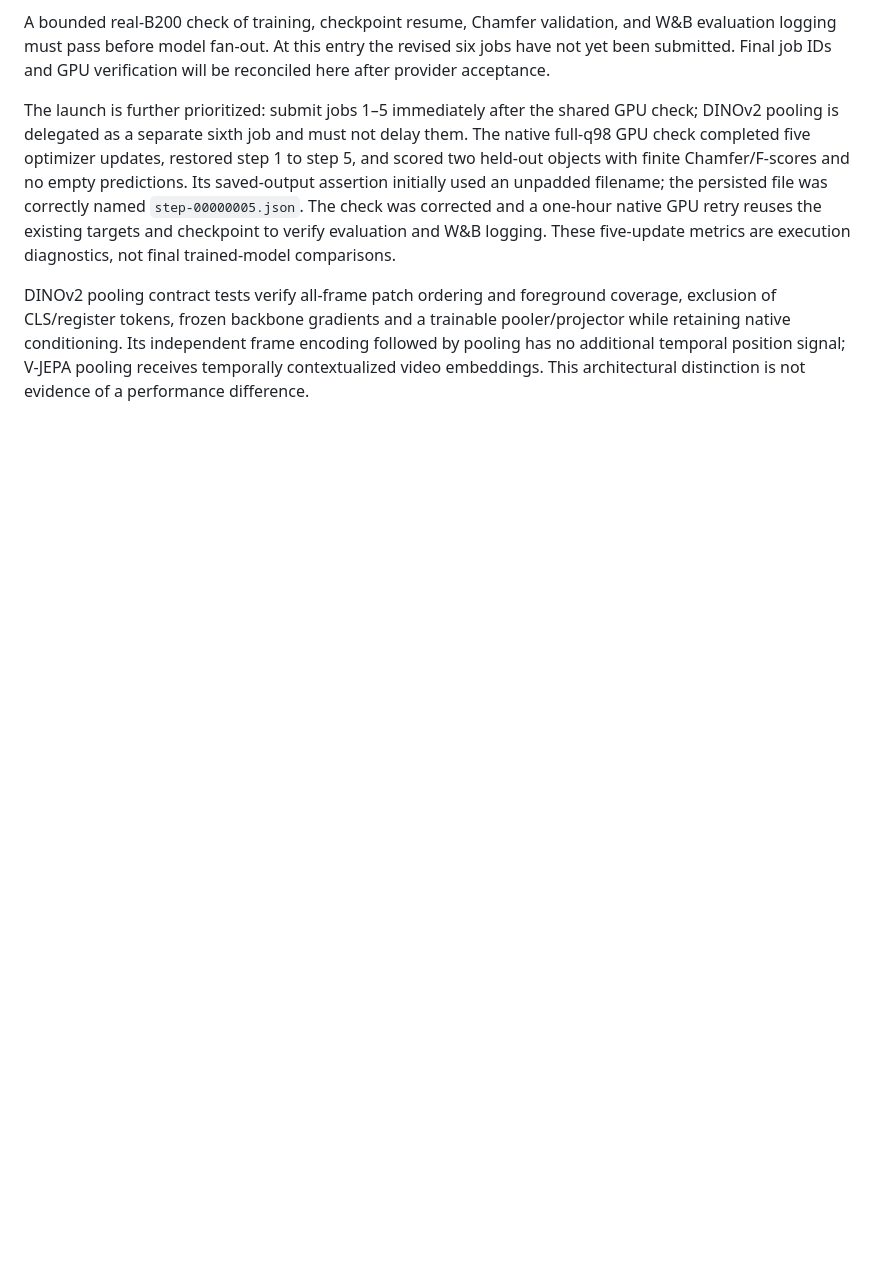
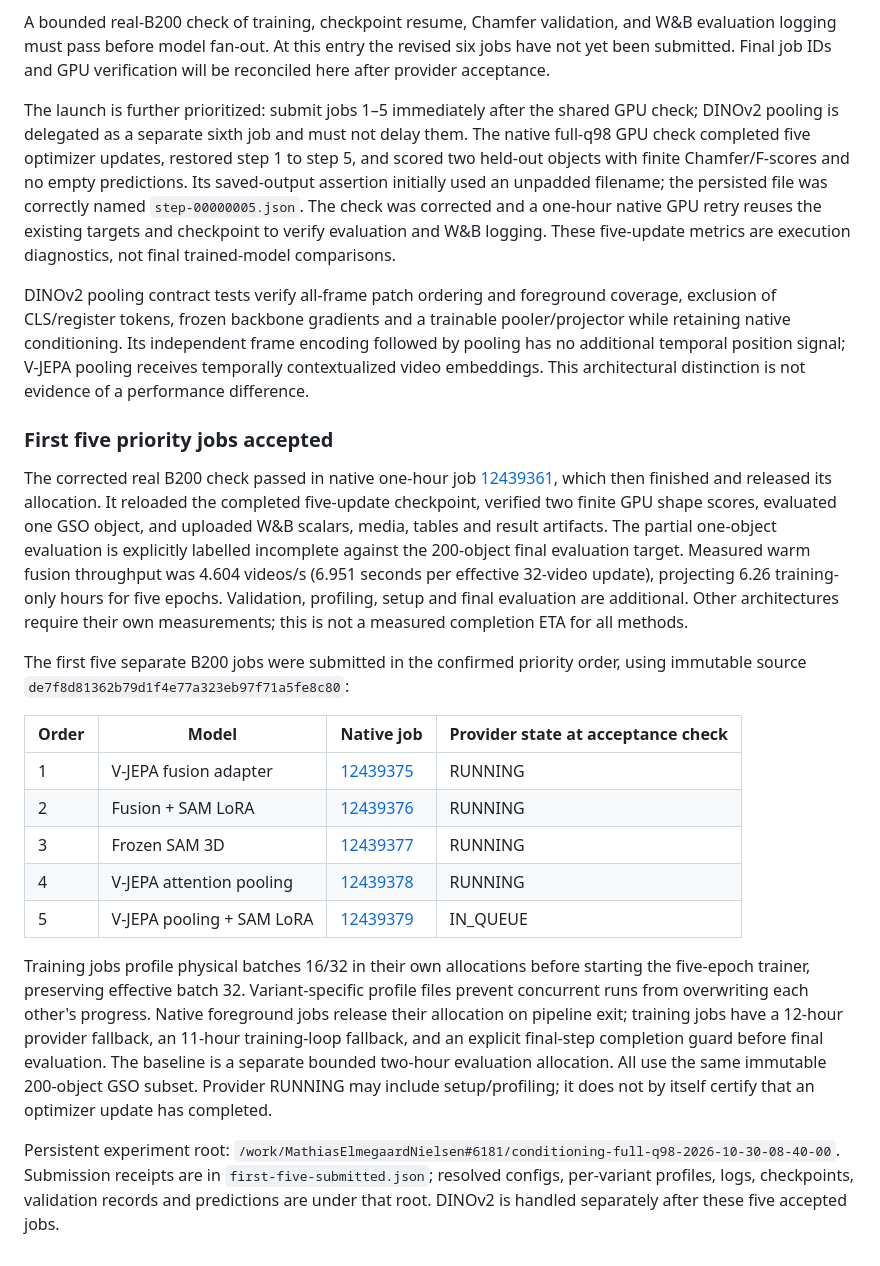
Before and after one commit to HP2706/ATDL-Group-Work, a Markdown page: Assignment 3 - Group/RESEARCH_LOG.md, the part around the change. Rendered like a GitHub page; blank space fills up the shorter version.

Commit message:
Record successful GPU check and five priority job submissions

```diff
--- a/Assignment 3 - Group/RESEARCH_LOG.md
+++ b/Assignment 3 - Group/RESEARCH_LOG.md
@@ -262,3 +262,43 @@ trainable pooler/projector while retaining native conditioning. Its independent
 frame encoding followed by pooling has no additional temporal position signal;
 V-JEPA pooling receives temporally contextualized video embeddings. This
 architectural distinction is not evidence of a performance difference.
+
+### First five priority jobs accepted
+
+The corrected real B200 check passed in native one-hour job
+[12439361](https://cloud.sdu.dk/app/jobs/properties/12439361), which then finished
+and released its allocation. It reloaded the completed five-update checkpoint,
+verified two finite GPU shape scores, evaluated one GSO object, and uploaded W&B
+scalars, media, tables and result artifacts. The partial one-object evaluation is
+explicitly labelled incomplete against the 200-object final evaluation target.
+Measured warm fusion throughput was 4.604 videos/s (6.951 seconds per effective
+32-video update), projecting 6.26 training-only hours for five epochs. Validation,
+profiling, setup and final evaluation are additional. Other architectures require
+their own measurements; this is not a measured completion ETA for all methods.
+
+The first five separate B200 jobs were submitted in the confirmed priority
+order, using immutable source `de7f8d81362b79d1f4e77a323eb97f71a5fe8c80`:
+
+| Order | Model | Native job | Provider state at acceptance check |
+|---|---|---|---|
+| 1 | V-JEPA fusion adapter | [12439375](https://cloud.sdu.dk/app/jobs/properties/12439375) | RUNNING |
+| 2 | Fusion + SAM LoRA | [12439376](https://cloud.sdu.dk/app/jobs/properties/12439376) | RUNNING |
+| 3 | Frozen SAM 3D | [12439377](https://cloud.sdu.dk/app/jobs/properties/12439377) | RUNNING |
+| 4 | V-JEPA attention pooling | [12439378](https://cloud.sdu.dk/app/jobs/properties/12439378) | RUNNING |
+| 5 | V-JEPA pooling + SAM LoRA | [12439379](https://cloud.sdu.dk/app/jobs/properties/12439379) | IN_QUEUE |
+
+Training jobs profile physical batches 16/32 in their own allocations before
+starting the five-epoch trainer, preserving effective batch 32. Variant-specific
+profile files prevent concurrent runs from overwriting each other's progress.
+Native foreground jobs release their allocation on pipeline exit; training jobs
+have a 12-hour provider fallback, an 11-hour training-loop fallback, and an
+explicit final-step completion guard before final evaluation. The baseline is a
+separate bounded two-hour evaluation allocation. All use the same immutable
+200-object GSO subset. Provider RUNNING may include setup/profiling; it does not
+by itself certify that an optimizer update has completed.
+
+Persistent experiment root:
+`/work/MathiasElmegaardNielsen#6181/conditioning-full-q98-2026-10-30-08-40-00`.
+Submission receipts are in `first-five-submitted.json`; resolved configs,
+per-variant profiles, logs, checkpoints, validation records and predictions are
+under that root. DINOv2 is handled separately after these five accepted jobs.
```
